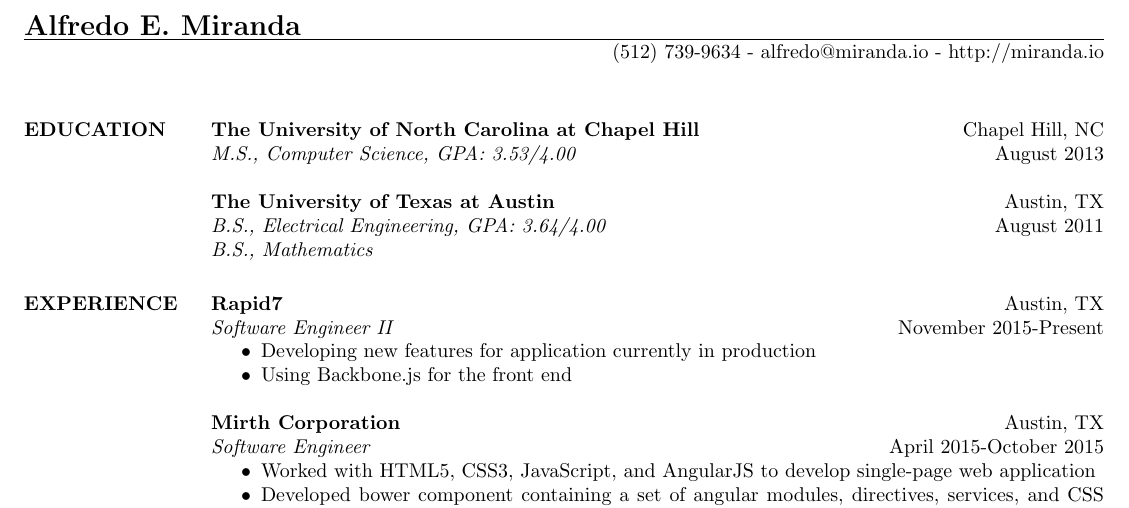
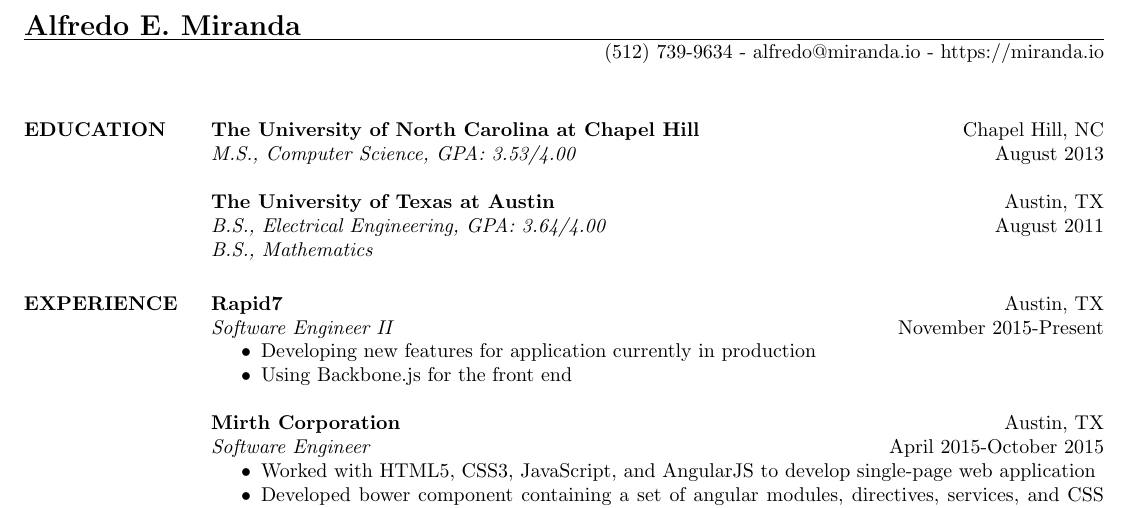
Before and after one commit to alfremir/resume, a LaTeX CV (resume.tex): part of the page, cut so that both start at the same text. Compiled offline with pdfLaTeX.

Commit message:
Small update

```diff
--- a/resume.tex
+++ b/resume.tex
@@ -10,7 +10,7 @@
 \begin{document}
 
 \name{\Large Alfredo E. Miranda}
-\address{(512) 739-9634 - alfredo@miranda.io - http://miranda.io}
+\address{(512) 739-9634 - alfredo@miranda.io - https://miranda.io}
 
 \begin{resume}
 
```
